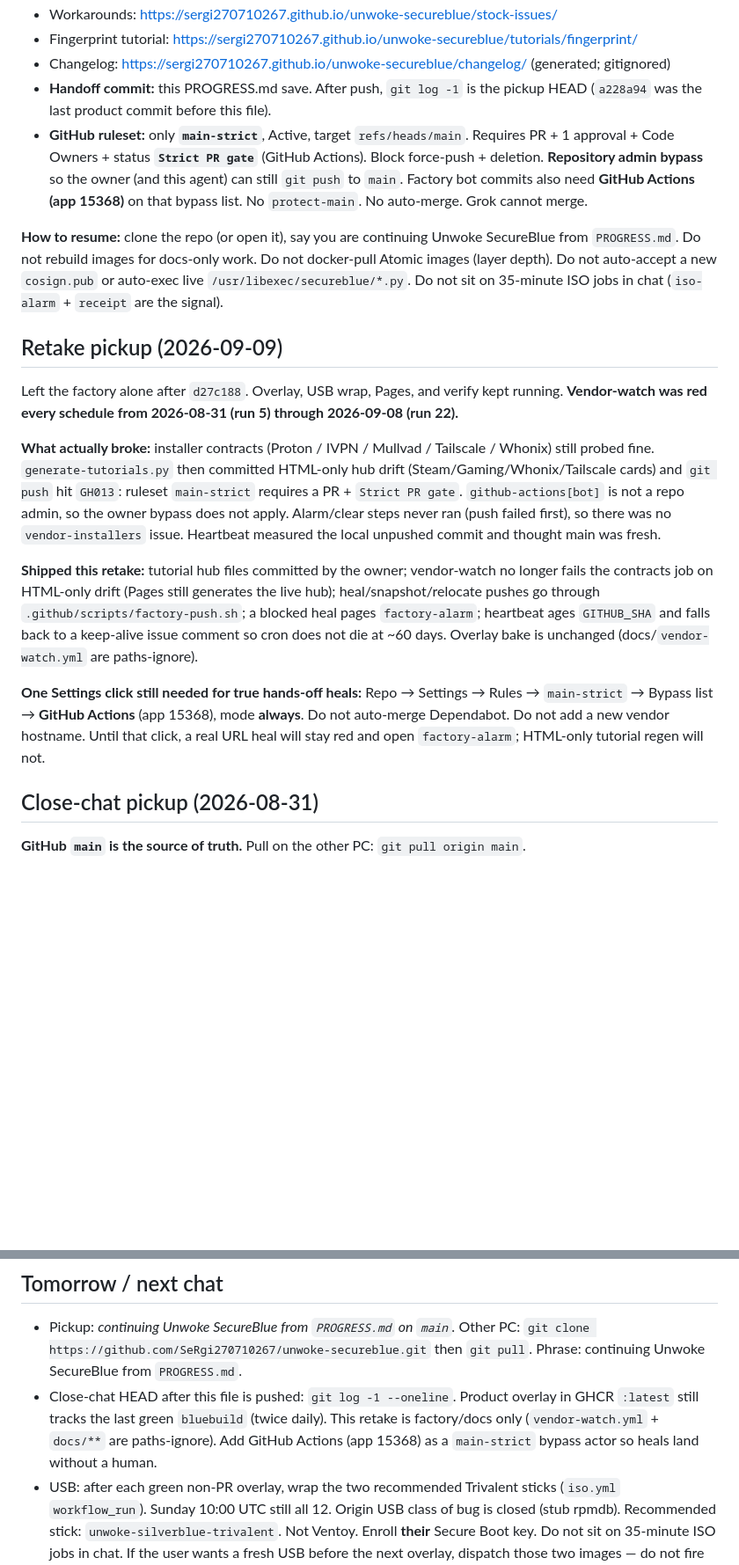
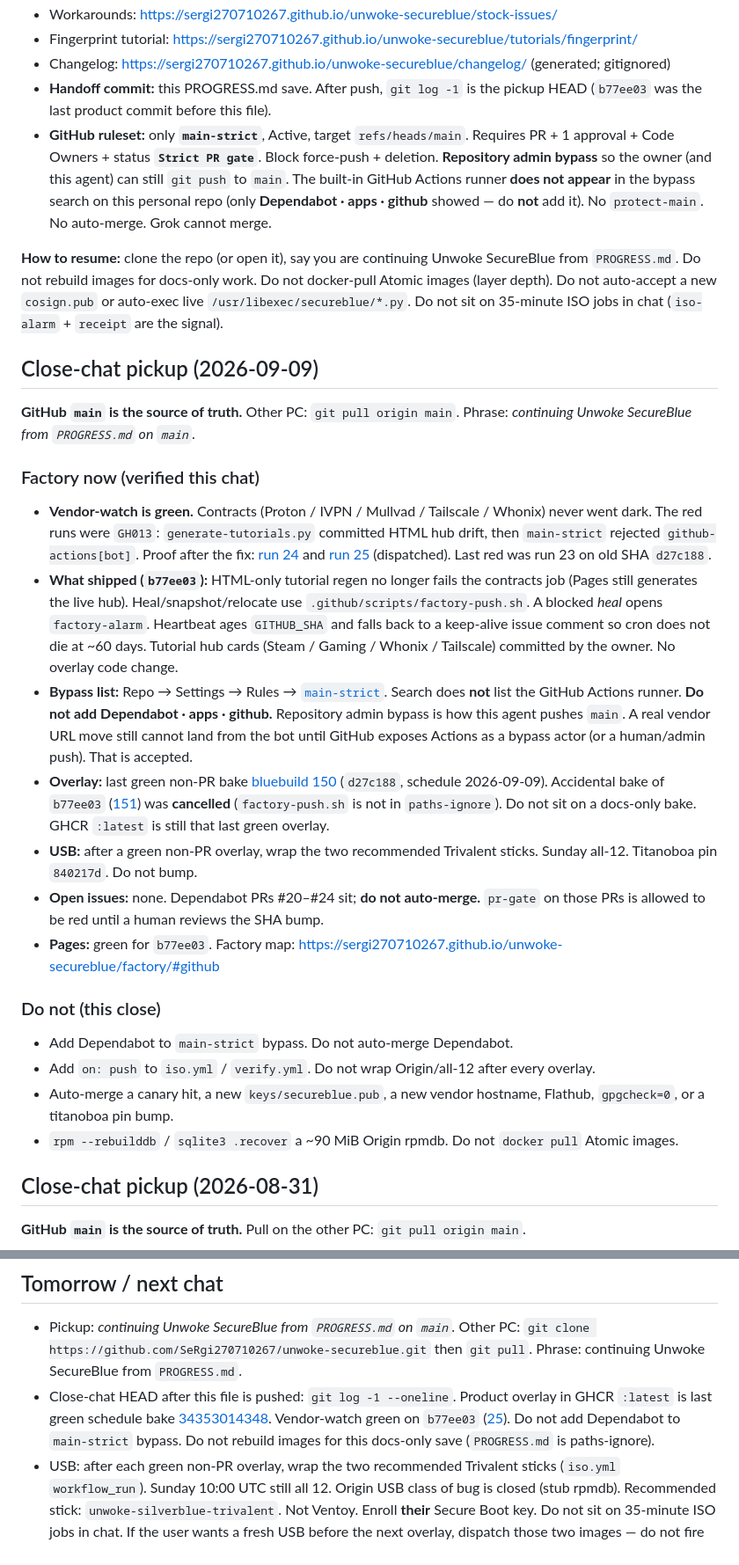
Before and after one commit to SeRgi270710267/unwoke-secureblue, a Markdown page: PROGRESS.md, 2 parts joined by grey strips. Shown at 88% size. GitHub-like rendering; blank space fills up the shorter version.

Commit message:
Save close-chat pickup: vendor-watch green, do not add Dependabot bypass.
Other PC: git pull origin main. Phrase: continuing Unwoke SecureBlue from PROGRESS.md on main.
Vendor contracts were never dark; HTML-only bot push was the red. Runs 24 and 25 green. GitHub Actions does not appear in main-strict search; Dependabot must not be added.

People: Close this chat; resume from PROGRESS.md on GitHub main.
Vs: n/a
Where: PROGRESS.md

```diff
--- a/PROGRESS.md
+++ b/PROGRESS.md
@@ -12,20 +12,31 @@
 - Workarounds: https://sergi270710267.github.io/unwoke-secureblue/stock-issues/
 - Fingerprint tutorial: https://sergi270710267.github.io/unwoke-secureblue/tutorials/fingerprint/
 - Changelog: https://sergi270710267.github.io/unwoke-secureblue/changelog/ (generated; gitignored)
-- **Handoff commit:** this PROGRESS.md save. After push, `git log -1` is the pickup HEAD (`a228a94` was the last product commit before this file).
-- **GitHub ruleset:** only **`main-strict`**, Active, target `refs/heads/main`. Requires PR + 1 approval + Code Owners + status **`Strict PR gate`** (GitHub Actions). Block force-push + deletion. **Repository admin bypass** so the owner (and this agent) can still `git push` to `main`. Factory bot commits also need **GitHub Actions (app 15368)** on that bypass list. No `protect-main`. No auto-merge. Grok cannot merge.
+- **Handoff commit:** this PROGRESS.md save. After push, `git log -1` is the pickup HEAD (`b77ee03` was the last product commit before this file).
+- **GitHub ruleset:** only **`main-strict`**, Active, target `refs/heads/main`. Requires PR + 1 approval + Code Owners + status **`Strict PR gate`**. Block force-push + deletion. **Repository admin bypass** so the owner (and this agent) can still `git push` to `main`. The built-in GitHub Actions runner **does not appear** in the bypass search on this personal repo (only **Dependabot · apps · github** showed — do **not** add it). No `protect-main`. No auto-merge. Grok cannot merge.
 
 **How to resume:** clone the repo (or open it), say you are continuing Unwoke SecureBlue from `PROGRESS.md`. Do not rebuild images for docs-only work. Do not docker-pull Atomic images (layer depth). Do not auto-accept a new `cosign.pub` or auto-exec live `/usr/libexec/secureblue/*.py`. Do not sit on 35-minute ISO jobs in chat (`iso-alarm` + `receipt` are the signal).
 
-## Retake pickup (2026-09-09)
+## Close-chat pickup (2026-09-09)
 
-Left the factory alone after `d27c188`. Overlay, USB wrap, Pages, and verify kept running. **Vendor-watch was red every schedule from 2026-08-31 (run 5) through 2026-09-08 (run 22).**
+**GitHub `main` is the source of truth.** Other PC: `git pull origin main`. Phrase: *continuing Unwoke SecureBlue from `PROGRESS.md` on `main`.*
 
-**What actually broke:** installer contracts (Proton / IVPN / Mullvad / Tailscale / Whonix) still probed fine. `generate-tutorials.py` then committed HTML-only hub drift (Steam/Gaming/Whonix/Tailscale cards) and `git push` hit `GH013`: ruleset `main-strict` requires a PR + `Strict PR gate`. `github-actions[bot]` is not a repo admin, so the owner bypass does not apply. Alarm/clear steps never ran (push failed first), so there was no `vendor-installers` issue. Heartbeat measured the local unpushed commit and thought main was fresh.
+### Factory now (verified this chat)
 
-**Shipped this retake:** tutorial hub files committed by the owner; vendor-watch no longer fails the contracts job on HTML-only drift (Pages still generates the live hub); heal/snapshot/relocate pushes go through `.github/scripts/factory-push.sh`; a blocked heal pages `factory-alarm`; heartbeat ages `GITHUB_SHA` and falls back to a keep-alive issue comment so cron does not die at ~60 days. Overlay bake is unchanged (docs/`vendor-watch.yml` are paths-ignore).
+- **Vendor-watch is green.** Contracts (Proton / IVPN / Mullvad / Tailscale / Whonix) never went dark. The red runs were `GH013`: `generate-tutorials.py` committed HTML hub drift, then `main-strict` rejected `github-actions[bot]`. Proof after the fix: [run 24](https://github.com/SeRgi270710267/unwoke-secureblue/actions/runs/34360033189) and [run 25](https://github.com/SeRgi270710267/unwoke-secureblue/actions/runs/34361013717) (dispatched). Last red was run 23 on old SHA `d27c188`.
+- **What shipped (`b77ee03`):** HTML-only tutorial regen no longer fails the contracts job (Pages still generates the live hub). Heal/snapshot/relocate use `.github/scripts/factory-push.sh`. A blocked *heal* opens `factory-alarm`. Heartbeat ages `GITHUB_SHA` and falls back to a keep-alive issue comment so cron does not die at ~60 days. Tutorial hub cards (Steam / Gaming / Whonix / Tailscale) committed by the owner. No overlay code change.
+- **Bypass list:** Repo → Settings → Rules → [`main-strict`](https://github.com/SeRgi270710267/unwoke-secureblue/settings/rules/21810930). Search does **not** list the GitHub Actions runner. **Do not add Dependabot · apps · github.** Repository admin bypass is how this agent pushes `main`. A real vendor URL move still cannot land from the bot until GitHub exposes Actions as a bypass actor (or a human/admin push). That is accepted.
+- **Overlay:** last green non-PR bake [bluebuild 150](https://github.com/SeRgi270710267/unwoke-secureblue/actions/runs/34353014348) (`d27c188`, schedule 2026-09-09). Accidental bake of `b77ee03` ([151](https://github.com/SeRgi270710267/unwoke-secureblue/actions/runs/34360018863)) was **cancelled** (`factory-push.sh` is not in `paths-ignore`). Do not sit on a docs-only bake. GHCR `:latest` is still that last green overlay.
+- **USB:** after a green non-PR overlay, wrap the two recommended Trivalent sticks. Sunday all-12. Titanoboa pin `840217d`. Do not bump.
+- **Open issues:** none. Dependabot PRs #20–#24 sit; **do not auto-merge.** `pr-gate` on those PRs is allowed to be red until a human reviews the SHA bump.
+- **Pages:** green for `b77ee03`. Factory map: https://sergi270710267.github.io/unwoke-secureblue/factory/#github
 
-**One Settings click still needed for true hands-off heals:** Repo → Settings → Rules → `main-strict` → Bypass list → **GitHub Actions** (app 15368), mode **always**. Do not auto-merge Dependabot. Do not add a new vendor hostname. Until that click, a real URL heal will stay red and open `factory-alarm`; HTML-only tutorial regen will not.
+### Do not (this close)
+
+- Add Dependabot to `main-strict` bypass. Do not auto-merge Dependabot.
+- Add `on: push` to `iso.yml` / `verify.yml`. Do not wrap Origin/all-12 after every overlay.
+- Auto-merge a canary hit, a new `keys/secureblue.pub`, a new vendor hostname, Flathub, `gpgcheck=0`, or a titanoboa pin bump.
+- `rpm --rebuilddb` / `sqlite3 .recover` a ~90 MiB Origin rpmdb. Do not `docker pull` Atomic images.
 
 ## Close-chat pickup (2026-08-31)
 
@@ -291,7 +302,7 @@ Image-side theme, privacy.sh, Setup fingerprint button, rpmdb restore, and sqlit
 ## Tomorrow / next chat
 
 - Pickup: *continuing Unwoke SecureBlue from `PROGRESS.md` on `main`.* Other PC: `git clone https://github.com/SeRgi270710267/unwoke-secureblue.git` then `git pull`. Phrase: continuing Unwoke SecureBlue from `PROGRESS.md`.
-- Close-chat HEAD after this file is pushed: `git log -1 --oneline`. Product overlay in GHCR `:latest` still tracks the last green `bluebuild` (twice daily). This retake is factory/docs only (`vendor-watch.yml` + `docs/**` are paths-ignore). Add GitHub Actions (app 15368) as a `main-strict` bypass actor so heals land without a human.
+- Close-chat HEAD after this file is pushed: `git log -1 --oneline`. Product overlay in GHCR `:latest` is last green schedule bake [34353014348](https://github.com/SeRgi270710267/unwoke-secureblue/actions/runs/34353014348). Vendor-watch green on `b77ee03` ([25](https://github.com/SeRgi270710267/unwoke-secureblue/actions/runs/34361013717)). Do not add Dependabot to `main-strict` bypass. Do not rebuild images for this docs-only save (`PROGRESS.md` is paths-ignore).
 - USB: after each green non-PR overlay, wrap the two recommended Trivalent sticks (`iso.yml` `workflow_run`). Sunday 10:00 UTC still all 12. Origin USB class of bug is closed (stub rpmdb). Recommended stick: `unwoke-silverblue-trivalent`. Not Ventoy. Enroll **their** Secure Boot key. Do not sit on 35-minute ISO jobs in chat. If the user wants a fresh USB before the next overlay, dispatch those two images — do not fire all-12.
 - Public mark is automatic (`mark-check.py --apply` at compose). Do not put `UNWOKE-SHIPPED-FIRST` into live Chromium/Brave/Trivalent `policies/managed`. Do not weaken privacy/security for credit. Do not stamp `.rpmdb-pre-flavor.sqlite`.
 - Confirm on a real USB/rebase **after this overlay bake is green and rebooted:** `ujust unwoke-test` (FAIL-closed on noexec including `/var/tmp`, and CAs), `ujust setup`, `ujust why`. See-it: https://sergi270710267.github.io/unwoke-secureblue/tutorials/see-it/  Shipped first: https://sergi270710267.github.io/unwoke-secureblue/ahead/
```
